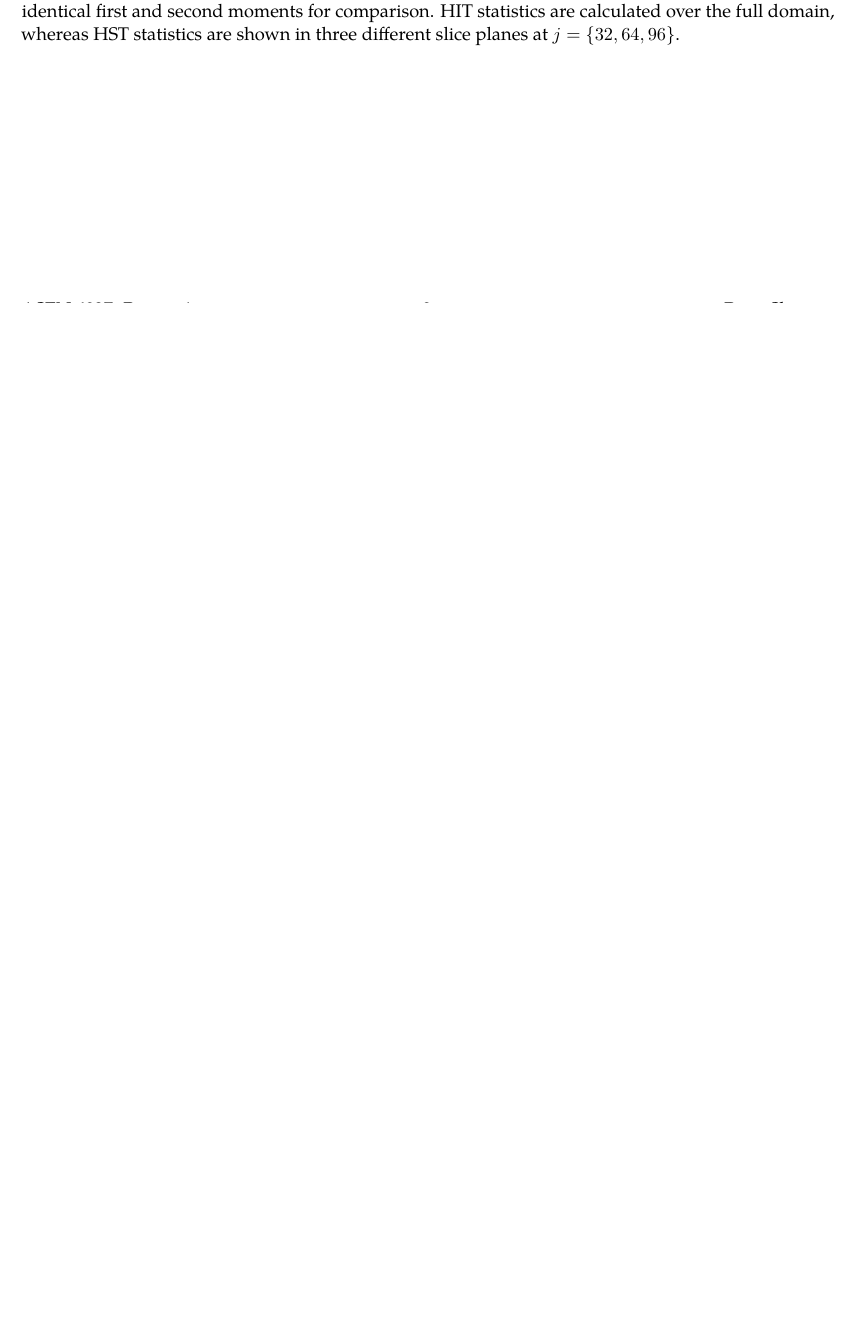
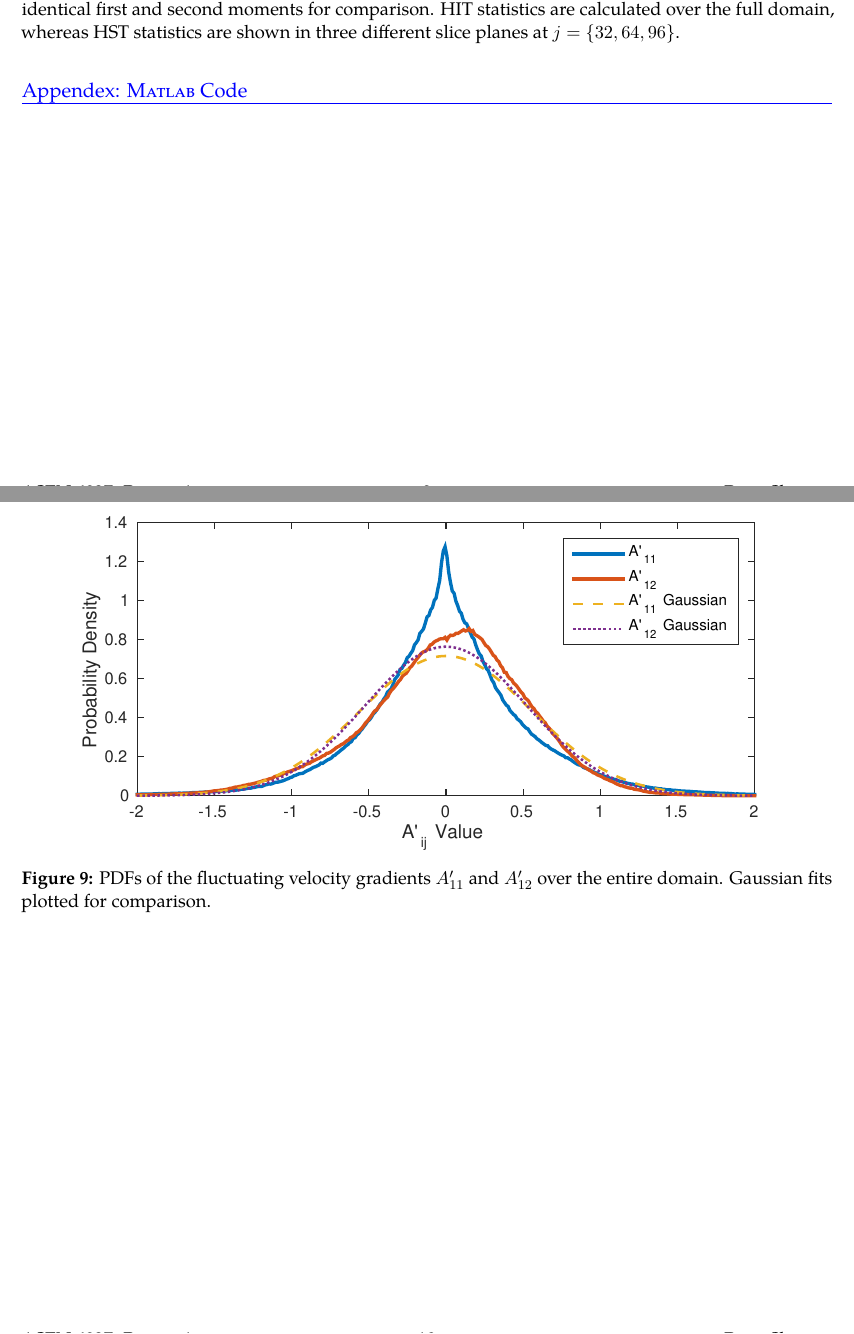
Before and after one commit to skinnerr/ASEN_6037_Project_1, a LaTeX document (latex/skinnerr_Project_01.tex): part of page 9 of 9 before the commit and two parts of pages 9 and 10 of 10 after it, the two joined at a grey line, cut so that both start at the same text, the shorter picture padded with empty space. Compiled offline with pdfLaTeX.

Commit message:
Completed Problem 2.3

```diff
--- a/latex/skinnerr_Project_01.tex
+++ b/latex/skinnerr_Project_01.tex
@@ -233,3 +233,8 @@ The volume average of the velocity gradient tensor is
 
 \subsection{}
 
+\begin{figure}[t]
+\centering
+\includegraphics{prob2_2.pdf}
+\\[6pt]
+\caption{PDFs of the fluctuating velocity gradients $A'_{11}$ and $A'_{12}$ over the entire domain. Gaussian fits plotted for comparison.}
```
Also changed, not shown: images/prob2_2.pdf (added), latex/skinnerr_Project_01.pdf, latex/skinnerr_Project_01.tex (5 more changed lines), 6 other files.
